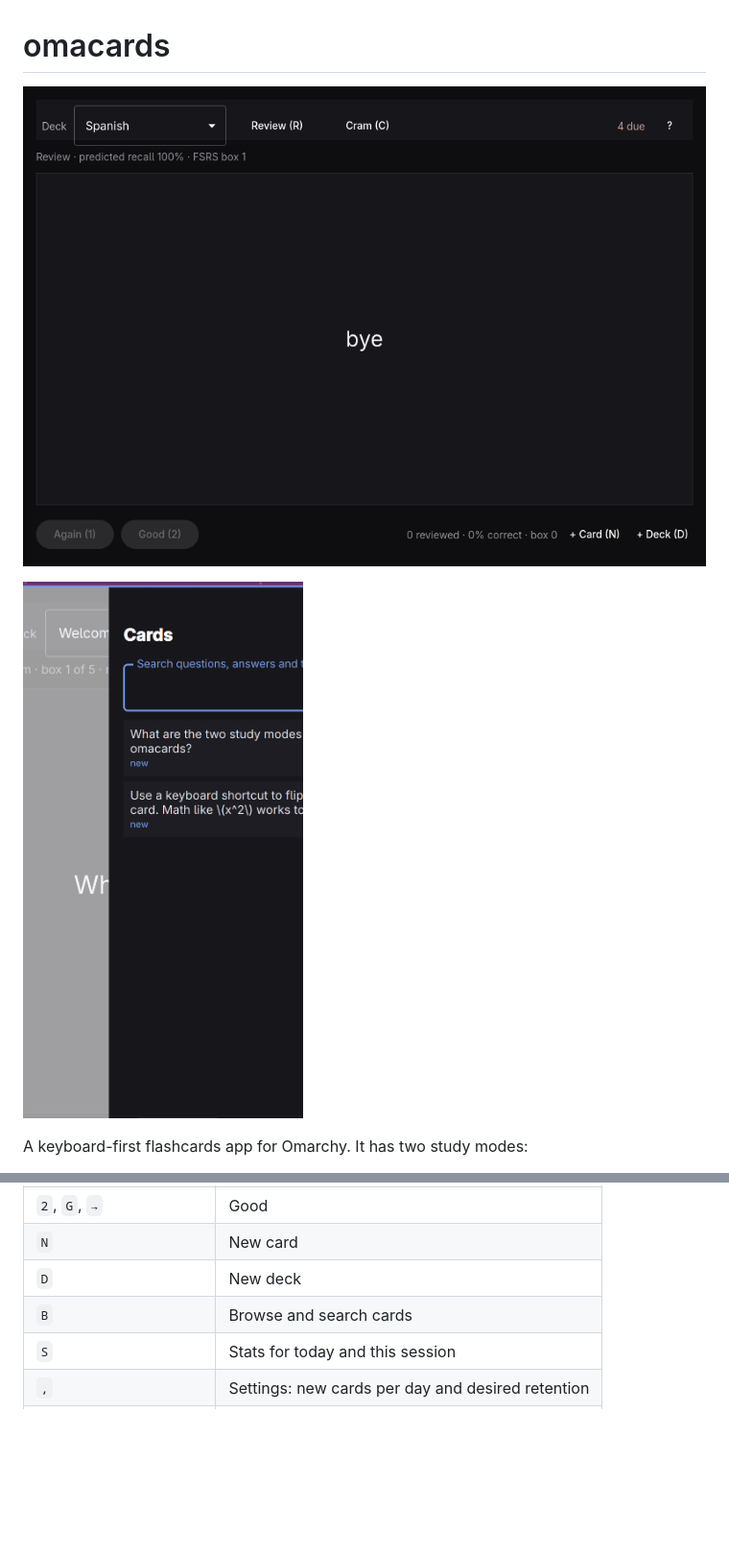
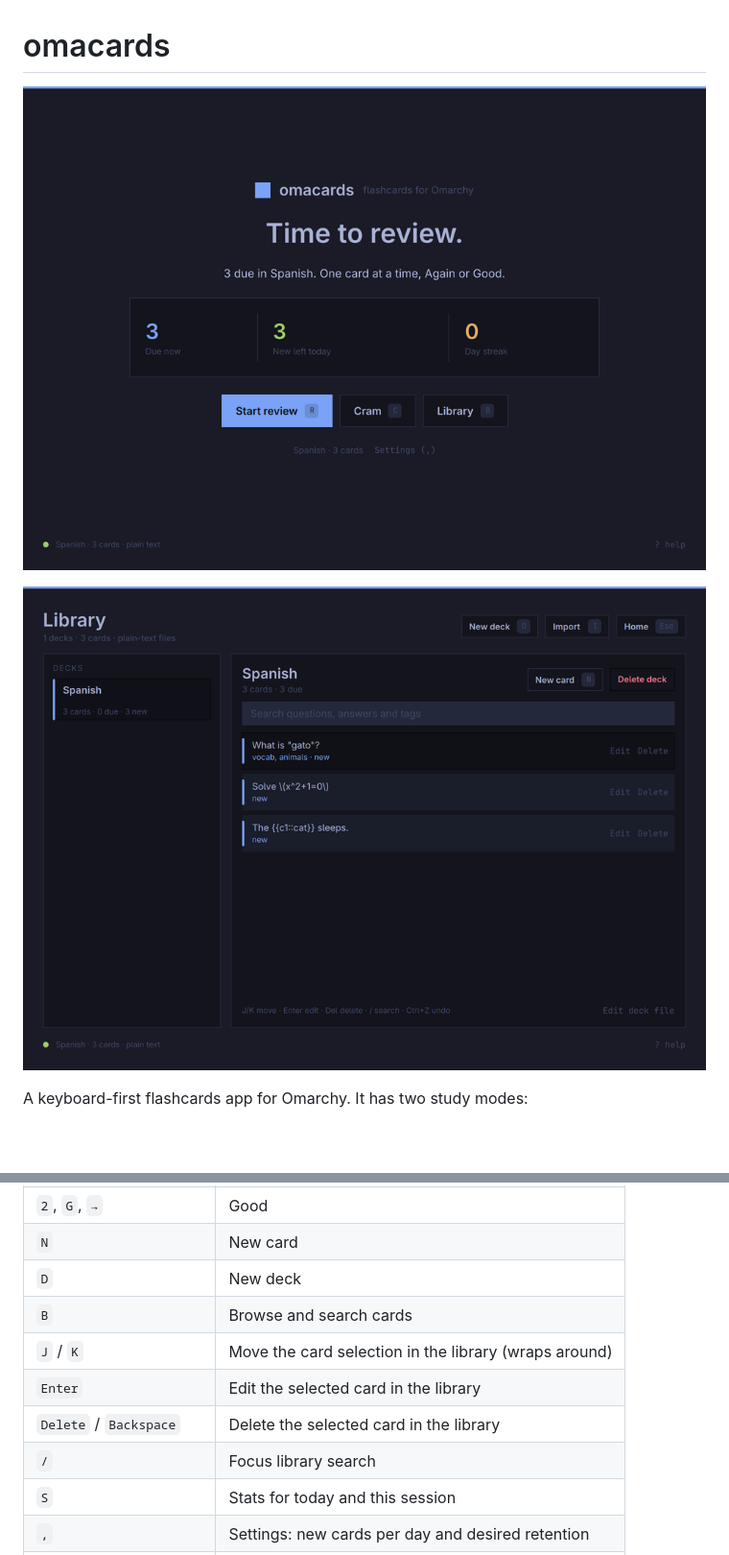
Before and after one commit to thatkes/omacards, a Markdown page: README.md, 2 parts joined by grey strips. Shown at 96% size. Rendered like a GitHub page; pictures changed too: docs/browser.png, docs/screenshot.png; blank space fills up the shorter version.

Commit message:
Add keyboard navigation to card browser and refresh docs

```diff
--- a/README.md
+++ b/README.md
@@ -31,6 +31,10 @@ Requirements: Qt 6 (base, declarative, wayland, SQL), qmake6, gcc/make. Optional
 | `N` | New card |
 | `D` | New deck |
 | `B` | Browse and search cards |
+| `J` / `K` | Move the card selection in the library (wraps around) |
+| `Enter` | Edit the selected card in the library |
+| `Delete` / `Backspace` | Delete the selected card in the library |
+| `/` | Focus library search |
 | `S` | Stats for today and this session |
 | `,` | Settings: new cards per day and desired retention |
 | `Ctrl+Z` / `Ctrl+Shift+Z` | Undo / redo a card or deck edit |
```
Also changed, not shown: other parts of README.md (+1 -1 lines), docs/settings.png, 4 other files.
